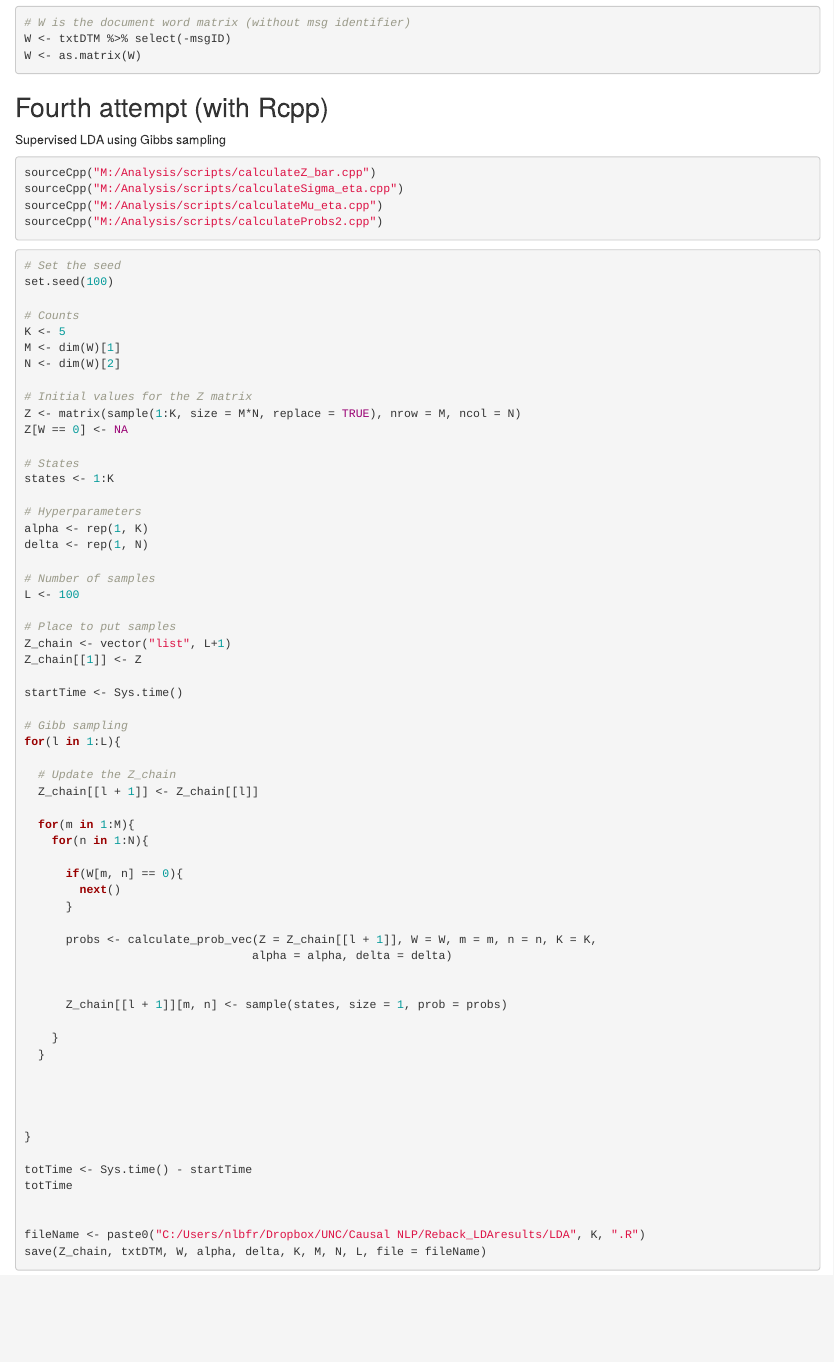
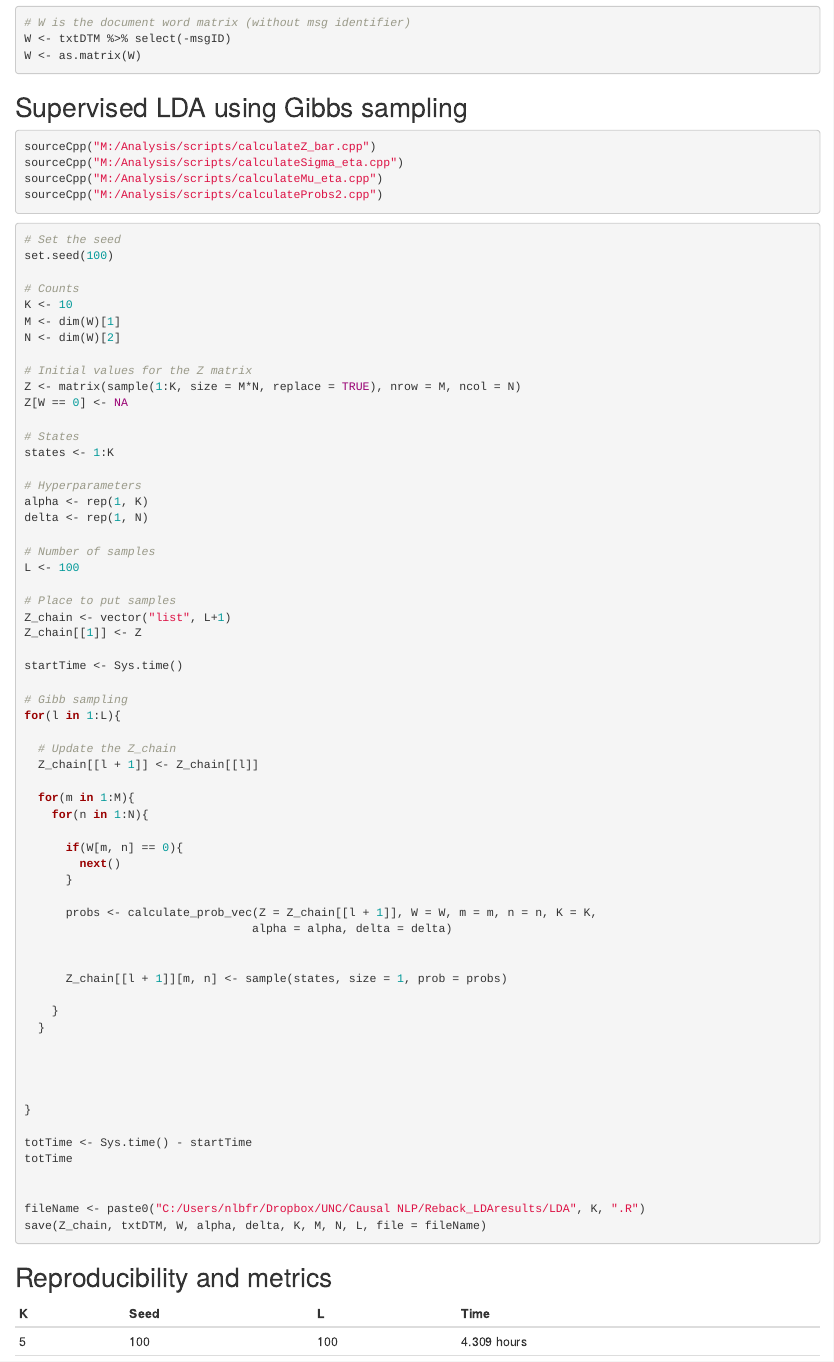
Before and after one commit to nikkifreeman/NLPcollaboration, an R Markdown document (LDAonRebackLibrary.Rmd): the page in a window 1100 px wide, from 460 px down. Rendered offline with R 4.5, knitr and Pandoc, with nearby package versions; the code chunks are not run, so their results and figures are left out.

Commit message:
Edits to run LDA
Minor modifications to smooth out the process of running LDA

````diff
--- a/LDAonRebackLibrary.Rmd
+++ b/LDAonRebackLibrary.Rmd
@@ -33,9 +33,7 @@ W <- as.matrix(W)
 
 ```
 
-## Fourth attempt (with Rcpp)
-
-Supervised LDA using Gibbs sampling
+## Supervised LDA using Gibbs sampling
 ```{r, eval = FALSE}
 sourceCpp("M:/Analysis/scripts/calculateZ_bar.cpp")
 sourceCpp("M:/Analysis/scripts/calculateSigma_eta.cpp")
@@ -48,7 +46,7 @@ sourceCpp("M:/Analysis/scripts/calculateProbs2.cpp")
 set.seed(100)
 
 # Counts
-K <- 5
+K <- 10
 M <- dim(W)[1]
 N <- dim(W)[2]
 
@@ -109,3 +107,9 @@ save(Z_chain, txtDTM, W, alpha, delta, K, M, N, L, file = fileName)
 
 
 ```
+
+## Reproducibility and metrics
+K | Seed | L | Time
+--|------|---|------
+5 | 100 | 100| 4.309 hours
+10|
````
Also changed, not shown: LDAonRebackLibrary.nb.html, README.md, TidyUpRebackLibrary.Rmd (line endings or trailing spaces), 1 other file.
